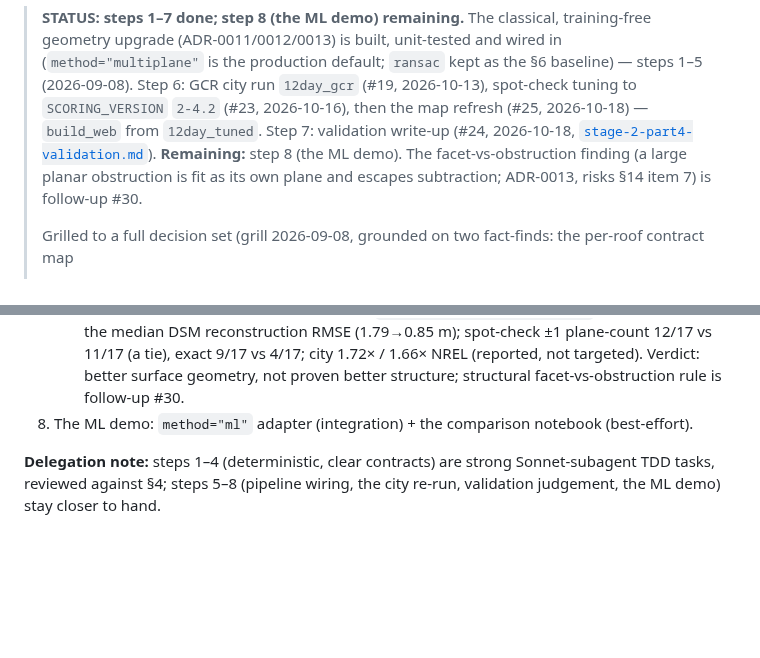
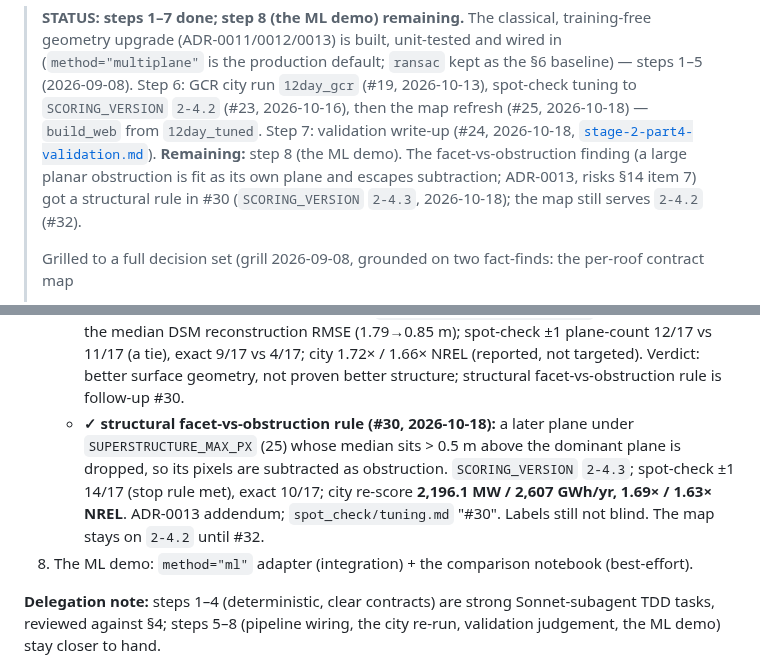
Before and after one commit to Dhruv-Kapri/Rooftop-Solar-Potential, a Markdown page: docs/plans/stage-2-part4-plan.md, 2 parts joined by grey strips. Rendered like a GitHub page; blank space fills up the shorter version.

Commit message:
docs: reconcile status after merging #30 (2-4.3 re-scored; map stays on 2-4.2 until #32)

```diff
--- a/docs/plans/stage-2-part4-plan.md
+++ b/docs/plans/stage-2-part4-plan.md
@@ -8,7 +8,8 @@
 > `12day_tuned`. Step 7: validation write-up (#24, 2026-10-18,
 > [`stage-2-part4-validation.md`](../benchmarks/stage-2-part4-validation.md)). **Remaining:** step 8 (the
 > ML demo). The facet-vs-obstruction finding (a large planar obstruction is fit as its own plane and
-> escapes subtraction; ADR-0013, risks §14 item 7) is follow-up #30.
+> escapes subtraction; ADR-0013, risks §14 item 7) got a structural rule in #30 (`SCORING_VERSION`
+> `2-4.3`, 2026-10-18); the map still serves `2-4.2` (#32).
 >
 > Grilled to a full decision set (grill 2026-09-08, grounded on two fact-finds: the per-roof contract map
 > + the ML-model landscape) and recorded in
@@ -182,6 +183,11 @@ Together these are the plan's "accuracy comparison vs the RANSAC baseline" — d
      median DSM reconstruction RMSE (1.79→0.85 m); spot-check ±1 plane-count 12/17 vs 11/17 (a tie),
      exact 9/17 vs 4/17; city 1.72× / 1.66× NREL (reported, not targeted). Verdict: better surface
      geometry, not proven better structure; structural facet-vs-obstruction rule is follow-up #30.
+   - **✓ structural facet-vs-obstruction rule (#30, 2026-10-18):** a later plane under
+     `SUPERSTRUCTURE_MAX_PX` (25) whose median sits > 0.5 m above the dominant plane is dropped, so
+     its pixels are subtracted as obstruction. `SCORING_VERSION` `2-4.3`; spot-check ±1 14/17 (stop
+     rule met), exact 10/17; city re-score **2,196.1 MW / 2,607 GWh/yr, 1.69× / 1.63× NREL**. ADR-0013
+     addendum; `spot_check/tuning.md` "#30". Labels still not blind. The map stays on `2-4.2` until #32.
 8. The ML demo: `method="ml"` adapter (integration) + the comparison notebook (best-effort).
 
 **Delegation note:** steps 1–4 (deterministic, clear contracts) are strong Sonnet-subagent TDD tasks,
```
Also changed, not shown: CLAUDE.md (+4 -3 lines), docs/roadmap.md (+3 -1 lines).
